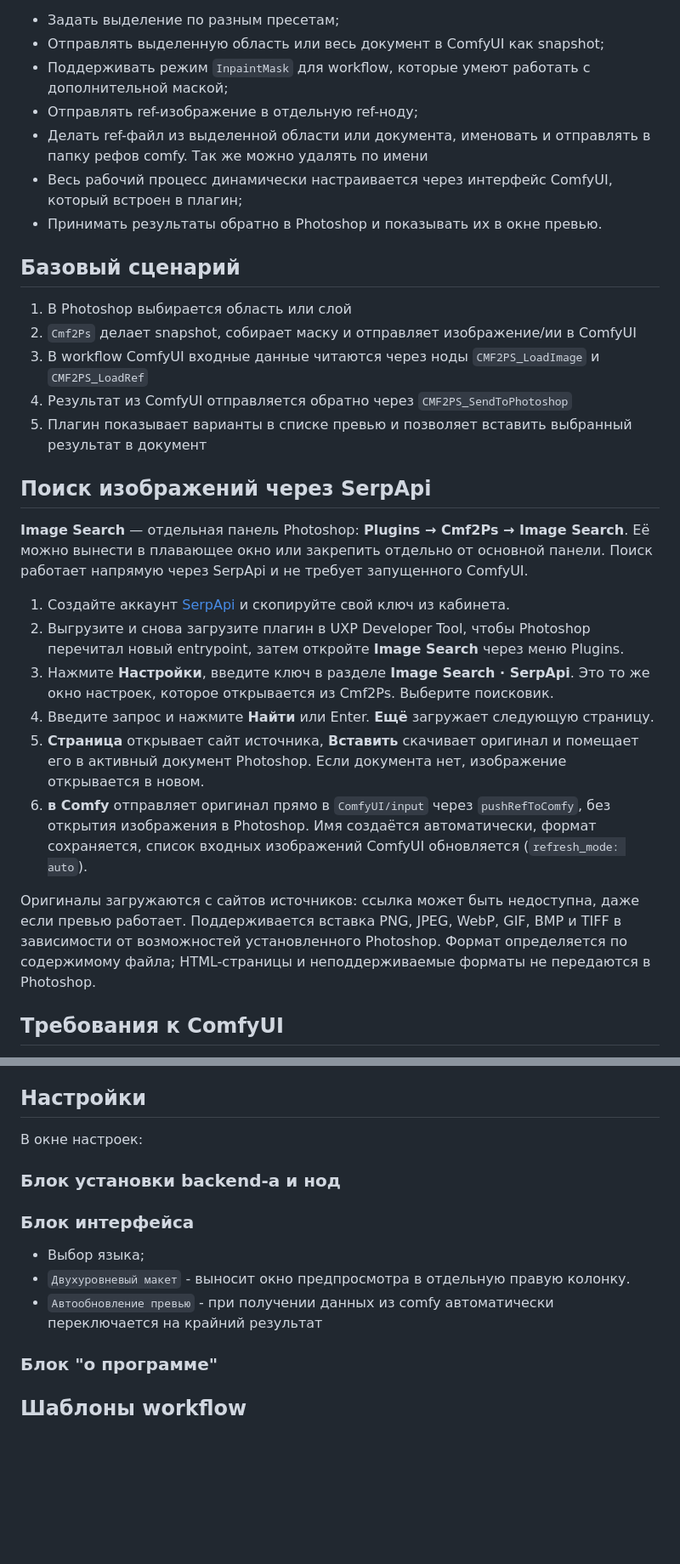
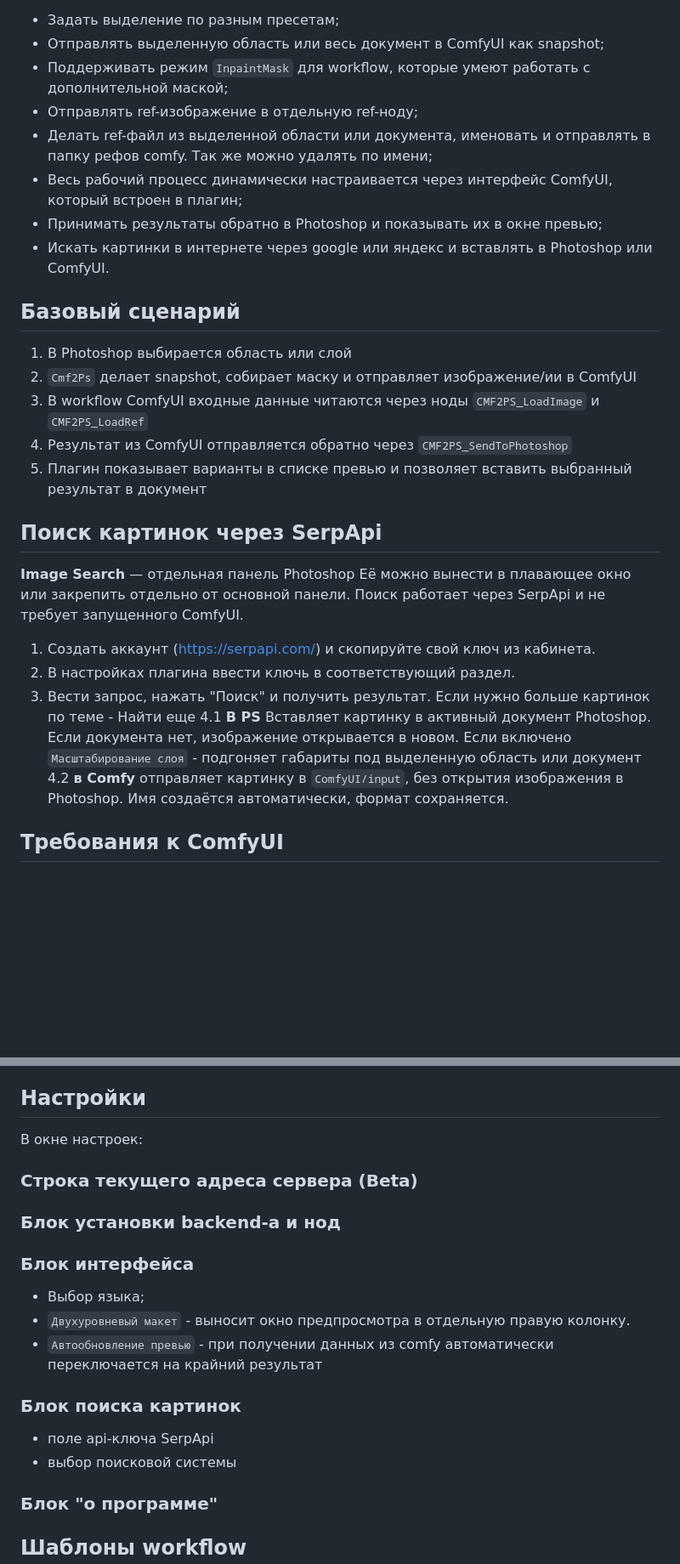
Before and after one commit to VxSK98/Cmf2Ps, a Markdown page: README.md, 2 parts joined by grey strips. Shown at 85% size. Rendered like a GitHub page; blank space fills up the shorter version.

Commit message:
Правки дока

```diff
--- a/README.md
+++ b/README.md
@@ -7,9 +7,10 @@
 - Отправлять выделенную область или весь документ в ComfyUI как snapshot;
 - Поддерживать режим `InpaintMask` для workflow, которые умеют работать с дополнительной маской;
 - Отправлять ref-изображение в отдельную ref-ноду;
-- Делать ref-файл из выделенной области или документа, именовать и отправлять в папку рефов comfy. Так же можно удалять по имени
+- Делать ref-файл из выделенной области или документа, именовать и отправлять в папку рефов comfy. Так же можно удалять по имени;
 - Весь рабочий процесс динамически настраивается через интерфейс ComfyUI, который встроен в плагин;
-- Принимать результаты обратно в Photoshop и показывать их в окне превью.
+- Принимать результаты обратно в Photoshop и показывать их в окне превью;
+- Искать картинки в интернете через google или яндекс и вставлять в Photoshop или ComfyUI.
 
 ## Базовый сценарий
 
@@ -19,28 +20,19 @@
 4. Результат из ComfyUI отправляется обратно через `CMF2PS_SendToPhotoshop`
 5. Плагин показывает варианты в списке превью и позволяет вставить выбранный результат в документ
 
-## Поиск изображений через SerpApi
+## Поиск картинок через SerpApi
 
-**Image Search** — отдельная панель Photoshop: **Plugins → Cmf2Ps → Image Search**.
+**Image Search** — отдельная панель Photoshop
 Её можно вынести в плавающее окно или закрепить отдельно от основной панели.
-Поиск работает напрямую через SerpApi и не требует запущенного ComfyUI.
+Поиск работает через SerpApi и не требует запущенного ComfyUI.
 
-1. Создайте аккаунт [SerpApi](https://serpapi.com/) и скопируйте свой ключ из кабинета.
-2. Выгрузите и снова загрузите плагин в UXP Developer Tool, чтобы Photoshop перечитал
-   новый entrypoint, затем откройте **Image Search** через меню Plugins.
-3. Нажмите **Настройки**, введите ключ в разделе **Image Search · SerpApi**.
-   Это то же окно настроек, которое открывается из Cmf2Ps. Выберите поисковик.
-4. Введите запрос и нажмите **Найти** или Enter. **Ещё** загружает следующую страницу.
-5. **Страница** открывает сайт источника, **Вставить** скачивает оригинал и помещает
-   его в активный документ Photoshop. Если документа нет, изображение открывается в новом.
-6. **в Comfy** отправляет оригинал прямо в `ComfyUI/input` через `pushRefToComfy`,
-   без открытия изображения в Photoshop. Имя создаётся автоматически, формат сохраняется,
-   список входных изображений ComfyUI обновляется (`refresh_mode: auto`).
-
-Оригиналы загружаются с сайтов источников: ссылка может быть недоступна, даже если
-превью работает. Поддерживается вставка PNG, JPEG, WebP, GIF, BMP и TIFF в зависимости
-от возможностей установленного Photoshop. Формат определяется по содержимому файла;
-HTML-страницы и неподдерживаемые форматы не передаются в Photoshop.
+1. Создать аккаунт (https://serpapi.com/) и скопируйте свой ключ из кабинета.
+2. В настройках плагина ввести ключь в соответствующий раздел.
+3. Вести запрос, нажать "Поиск" и получить результат. Если нужно больше картинок по теме - Найти еще
+4.1 **В PS**
+   Вставляет картинку в активный документ Photoshop. Если документа нет, изображение открывается в новом. Если включено `Масштабирование слоя` - подгоняет габариты под выделенную область или документ
+4.2 **в Comfy** отправляет картинку в `ComfyUI/input`,
+   без открытия изображения в Photoshop. Имя создаётся автоматически, формат сохраняется.
 
 
 ## Требования к ComfyUI
@@ -156,12 +148,18 @@ Photoshop -> CMF2PS_LoadImage / CMF2PS_LoadRef -> ваш workflow -> CMF2PS_Send
 
 В окне настроек:
 
+### Строка текущего адреса сервера (Beta)
+
 ### Блок установки backend-а и нод
 
 ### Блок интерфейса
 - Выбор языка;
 - `Двухуровневый макет` - выносит окно предпросмотра в отдельную правую колонку.
 - `Автообновление превью` - при получении данных из comfy автоматически переключается на крайний результат
+
+### Блок поиска картинок
+- поле api-ключа SerpApi
+- выбор поисковой системы
 
 ### Блок "о программе"
 
```
Also changed, not shown: other parts of README.md (+1 -1 lines).
